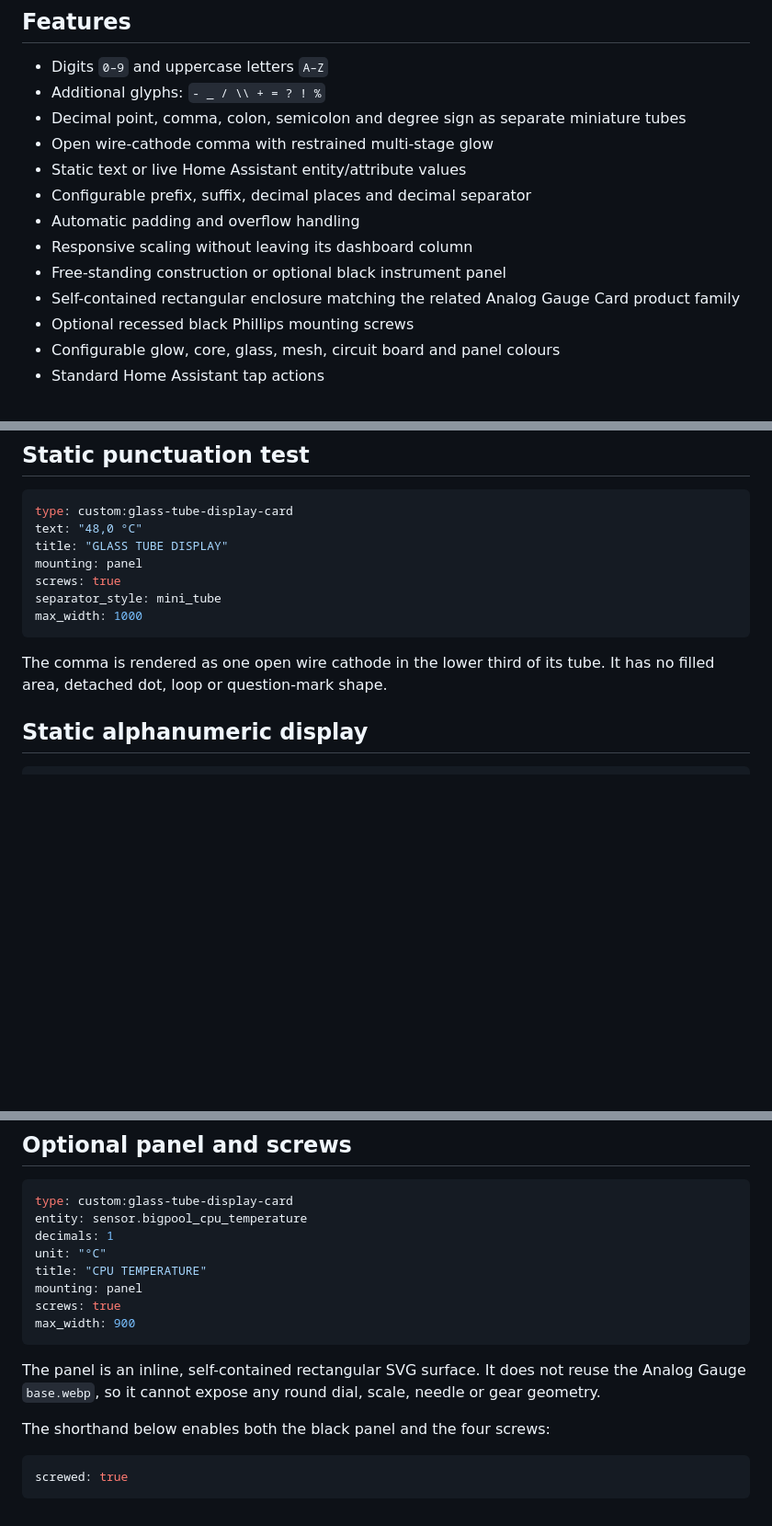
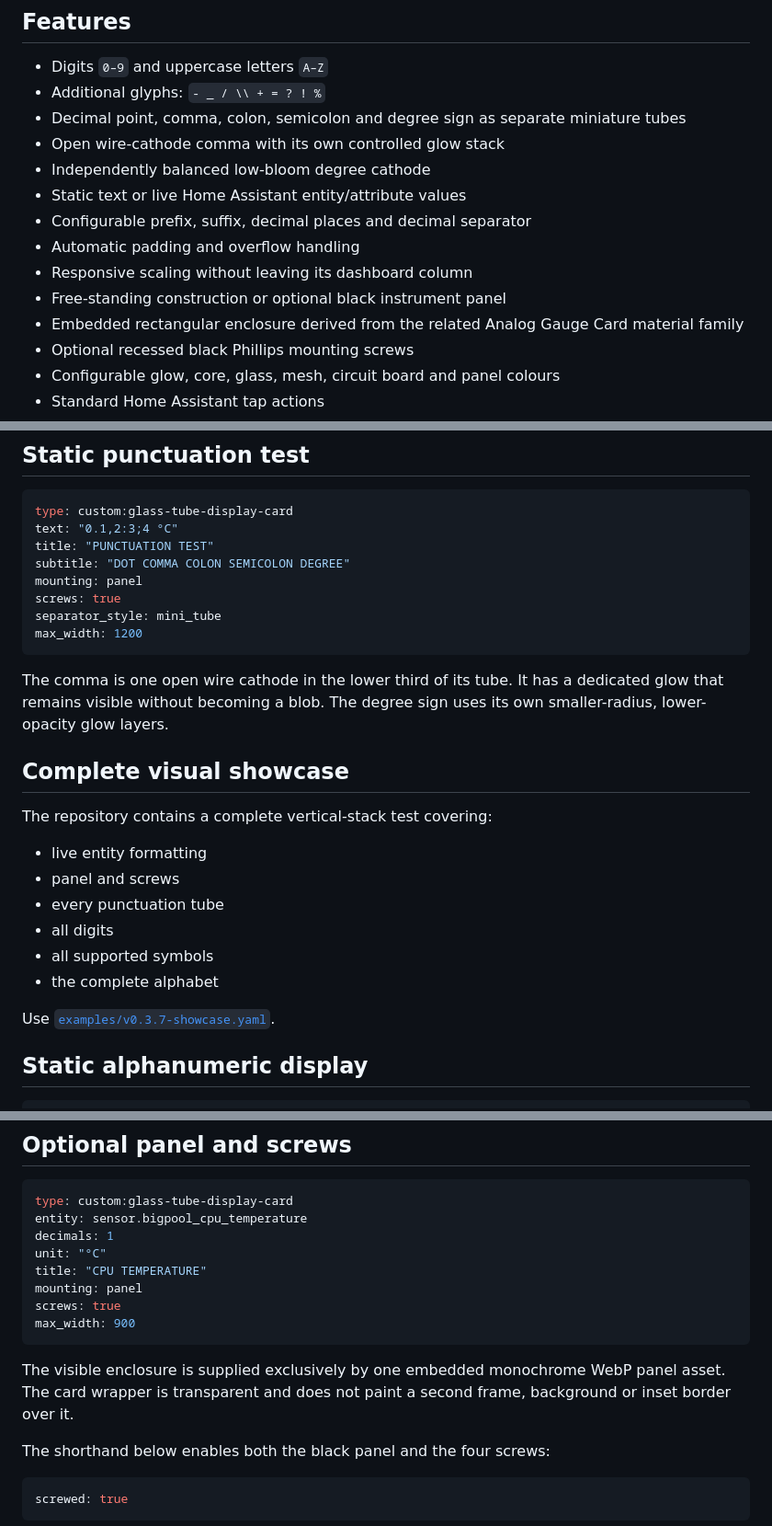
Before and after one commit to loungelizard2018/glass-tube-display-card, a Markdown page: README.md, 3 parts joined by grey strips. Shown at 92% size. Drawn GitHub-style; blank space fills up the shorter version.

Commit message:
Document v0.3.7 punctuation and showcase

````diff
--- a/README.md
+++ b/README.md
@@ -7,13 +7,14 @@ A responsive alphanumeric glass-tube display for Home Assistant dashboards. It r
 - Digits `0–9` and uppercase letters `A–Z`
 - Additional glyphs: `- _ / \\ + = ? ! %`
 - Decimal point, comma, colon, semicolon and degree sign as separate miniature tubes
-- Open wire-cathode comma with restrained multi-stage glow
+- Open wire-cathode comma with its own controlled glow stack
+- Independently balanced low-bloom degree cathode
 - Static text or live Home Assistant entity/attribute values
 - Configurable prefix, suffix, decimal places and decimal separator
 - Automatic padding and overflow handling
 - Responsive scaling without leaving its dashboard column
 - Free-standing construction or optional black instrument panel
-- Self-contained rectangular enclosure matching the related Analog Gauge Card product family
+- Embedded rectangular enclosure derived from the related Analog Gauge Card material family
 - Optional recessed black Phillips mounting screws
 - Configurable glow, core, glass, mesh, circuit board and panel colours
 - Standard Home Assistant tap actions
@@ -84,15 +85,29 @@ glass_tint: "#dff6ff"
 
 ```yaml
 type: custom:glass-tube-display-card
-text: "48,0 °C"
-title: "GLASS TUBE DISPLAY"
+text: "0.1,2:3;4 °C"
+title: "PUNCTUATION TEST"
+subtitle: "DOT COMMA COLON SEMICOLON DEGREE"
 mounting: panel
 screws: true
 separator_style: mini_tube
-max_width: 1000
+max_width: 1200
 ```
 
-The comma is rendered as one open wire cathode in the lower third of its tube. It has no filled area, detached dot, loop or question-mark shape.
+The comma is one open wire cathode in the lower third of its tube. It has a dedicated glow that remains visible without becoming a blob. The degree sign uses its own smaller-radius, lower-opacity glow layers.
+
+## Complete visual showcase
+
+The repository contains a complete vertical-stack test covering:
+
+- live entity formatting
+- panel and screws
+- every punctuation tube
+- all digits
+- all supported symbols
+- the complete alphabet
+
+Use [`examples/v0.3.7-showcase.yaml`](examples/v0.3.7-showcase.yaml).
 
 ## Static alphanumeric display
 
@@ -118,7 +133,7 @@ screws: true
 max_width: 900
 ```
 
-The panel is an inline, self-contained rectangular SVG surface. It does not reuse the Analog Gauge `base.webp`, so it cannot expose any round dial, scale, needle or gear geometry.
+The visible enclosure is supplied exclusively by one embedded monochrome WebP panel asset. The card wrapper is transparent and does not paint a second frame, background or inset border over it.
 
 The shorthand below enables both the black panel and the four screws:
 
````
